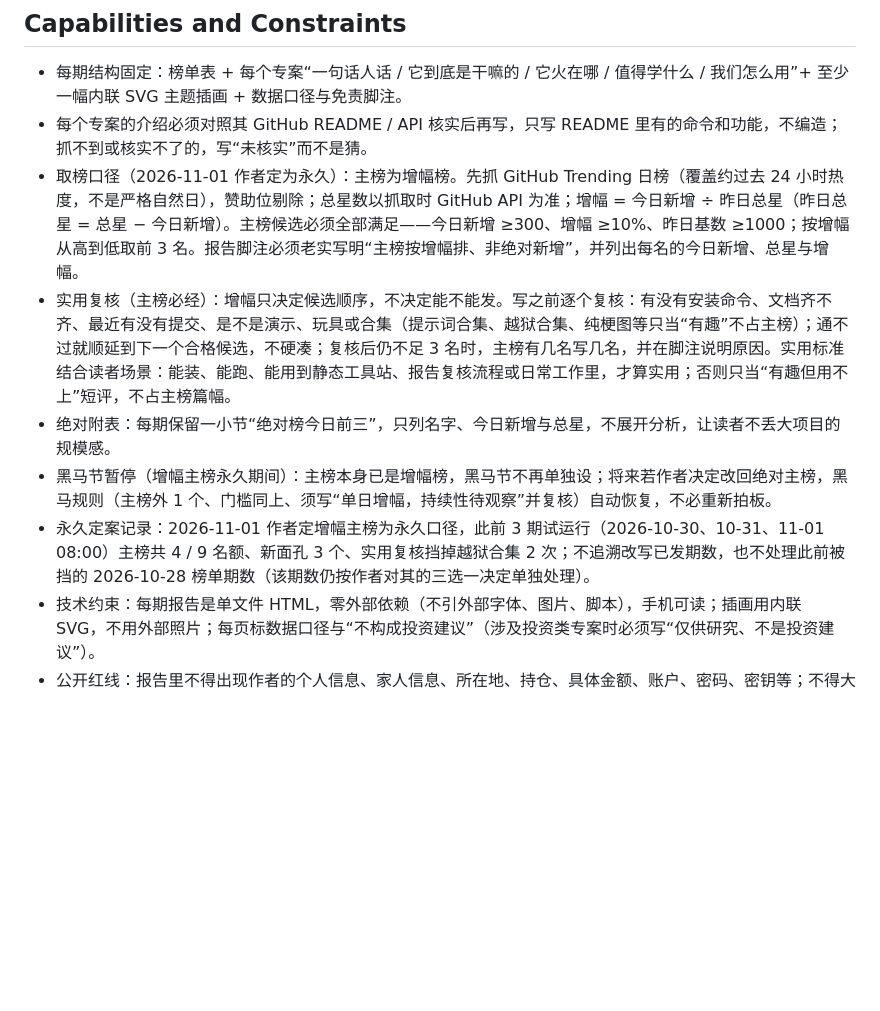
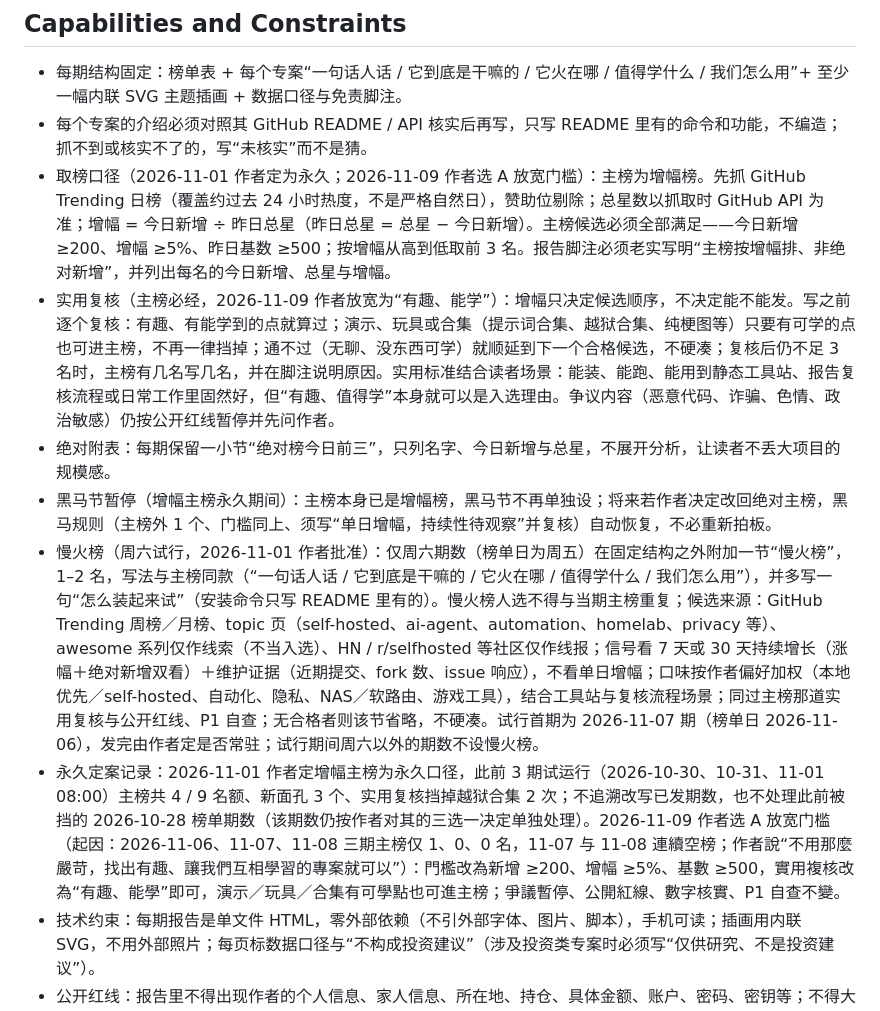
Before and after one commit to nokme1227/github-daily-share, a Markdown page: PRODUCT.md, the part around the change. Drawn GitHub-style; blank space fills up the shorter version.

Commit message:
放寬門檻（2026-11-09 KT 選 A）：新增≥200、增幅≥5%、基數≥500，實用複核改為有趣能學

```diff
--- a/PRODUCT.md
+++ b/PRODUCT.md
@@ -26,11 +26,12 @@ web
 
 - 每期结构固定：榜单表 + 每个专案“一句话人话 / 它到底是干嘛的 / 它火在哪 / 值得学什么 / 我们怎么用”+ 至少一幅内联 SVG 主题插画 + 数据口径与免责脚注。
 - 每个专案的介绍必须对照其 GitHub README / API 核实后再写，只写 README 里有的命令和功能，不编造；抓不到或核实不了的，写“未核实”而不是猜。
-- 取榜口径（2026-11-01 作者定为永久）：主榜为增幅榜。先抓 GitHub Trending 日榜（覆盖约过去 24 小时热度，不是严格自然日），赞助位剔除；总星数以抓取时 GitHub API 为准；增幅 = 今日新增 ÷ 昨日总星（昨日总星 = 总星 − 今日新增）。主榜候选必须全部满足——今日新增 ≥300、增幅 ≥10%、昨日基数 ≥1000；按增幅从高到低取前 3 名。报告脚注必须老实写明“主榜按增幅排、非绝对新增”，并列出每名的今日新增、总星与增幅。
-- 实用复核（主榜必经）：增幅只决定候选顺序，不决定能不能发。写之前逐个复核：有没有安装命令、文档齐不齐、最近有没有提交、是不是演示、玩具或合集（提示词合集、越狱合集、纯梗图等只当“有趣”不占主榜）；通不过就顺延到下一个合格候选，不硬凑；复核后仍不足 3 名时，主榜有几名写几名，并在脚注说明原因。实用标准结合读者场景：能装、能跑、能用到静态工具站、报告复核流程或日常工作里，才算实用；否则只当“有趣但用不上”短评，不占主榜篇幅。
+- 取榜口径（2026-11-01 作者定为永久；2026-11-09 作者选 A 放宽门槛）：主榜为增幅榜。先抓 GitHub Trending 日榜（覆盖约过去 24 小时热度，不是严格自然日），赞助位剔除；总星数以抓取时 GitHub API 为准；增幅 = 今日新增 ÷ 昨日总星（昨日总星 = 总星 − 今日新增）。主榜候选必须全部满足——今日新增 ≥200、增幅 ≥5%、昨日基数 ≥500；按增幅从高到低取前 3 名。报告脚注必须老实写明“主榜按增幅排、非绝对新增”，并列出每名的今日新增、总星与增幅。
+- 实用复核（主榜必经，2026-11-09 作者放宽为“有趣、能学”）：增幅只决定候选顺序，不决定能不能发。写之前逐个复核：有趣、有能学到的点就算过；演示、玩具或合集（提示词合集、越狱合集、纯梗图等）只要有可学的点也可进主榜，不再一律挡掉；通不过（无聊、没东西可学）就顺延到下一个合格候选，不硬凑；复核后仍不足 3 名时，主榜有几名写几名，并在脚注说明原因。实用标准结合读者场景：能装、能跑、能用到静态工具站、报告复核流程或日常工作里固然好，但“有趣、值得学”本身就可以是入选理由。争议内容（恶意代码、诈骗、色情、政治敏感）仍按公开红线暂停并先问作者。
 - 绝对附表：每期保留一小节“绝对榜今日前三”，只列名字、今日新增与总星，不展开分析，让读者不丢大项目的规模感。
 - 黑马节暂停（增幅主榜永久期间）：主榜本身已是增幅榜，黑马节不再单独设；将来若作者决定改回绝对主榜，黑马规则（主榜外 1 个、门槛同上、须写“单日增幅，持续性待观察”并复核）自动恢复，不必重新拍板。
-- 永久定案记录：2026-11-01 作者定增幅主榜为永久口径，此前 3 期试运行（2026-10-30、10-31、11-01 08:00）主榜共 4 / 9 名额、新面孔 3 个、实用复核挡掉越狱合集 2 次；不追溯改写已发期数，也不处理此前被挡的 2026-10-28 榜单期数（该期数仍按作者对其的三选一决定单独处理）。
+- 慢火榜（周六试行，2026-11-01 作者批准）：仅周六期数（榜单日为周五）在固定结构之外附加一节“慢火榜”，1–2 名，写法与主榜同款（“一句话人话 / 它到底是干嘛的 / 它火在哪 / 值得学什么 / 我们怎么用”），并多写一句“怎么装起来试”（安装命令只写 README 里有的）。慢火榜人选不得与当期主榜重复；候选来源：GitHub Trending 周榜／月榜、topic 页（self-hosted、ai-agent、automation、homelab、privacy 等）、awesome 系列仅作线索（不当入选）、HN / r/selfhosted 等社区仅作线报；信号看 7 天或 30 天持续增长（涨幅＋绝对新增双看）＋维护证据（近期提交、fork 数、issue 响应），不看单日增幅；口味按作者偏好加权（本地优先／self-hosted、自动化、隐私、NAS／软路由、游戏工具），结合工具站与复核流程场景；同过主榜那道实用复核与公开红线、P1 自查；无合格者则该节省略，不硬凑。试行首期为 2026-11-07 期（榜单日 2026-11-06），发完由作者定是否常驻；试行期间周六以外的期数不设慢火榜。
+- 永久定案记录：2026-11-01 作者定增幅主榜为永久口径，此前 3 期试运行（2026-10-30、10-31、11-01 08:00）主榜共 4 / 9 名额、新面孔 3 个、实用复核挡掉越狱合集 2 次；不追溯改写已发期数，也不处理此前被挡的 2026-10-28 榜单期数（该期数仍按作者对其的三选一决定单独处理）。2026-11-09 作者选 A 放宽门槛（起因：2026-11-06、11-07、11-08 三期主榜仅 1、0、0 名，11-07 与 11-08 連續空榜；作者說“不用那麼嚴苛，找出有趣、讓我們互相學習的專案就可以”）：門檻改為新增 ≥200、增幅 ≥5%、基數 ≥500，實用複核改為“有趣、能學”即可，演示／玩具／合集有可學點也可進主榜；爭議暫停、公開紅線、數字核實、P1 自查不變。
 - 技术约束：每期报告是单文件 HTML，零外部依赖（不引外部字体、图片、脚本），手机可读；插画用内联 SVG，不用外部照片；每页标数据口径与“不构成投资建议”（涉及投资类专案时必须写“仅供研究、不是投资建议”）。
 - 公开红线：报告里不得出现作者的个人信息、家人信息、所在地、持仓、具体金额、账户、密码、密钥等；不得大段复制原专案 README 原文，只做转述加链接；当日主榜、绝对附表或黑马涉及恶意代码、诈骗、色情、政治敏感等争议内容时，暂停推送并先问作者，再决定是否发；增幅榜更容易冒出争议项目，此条在增幅主榜下尤其重要。
 
```
